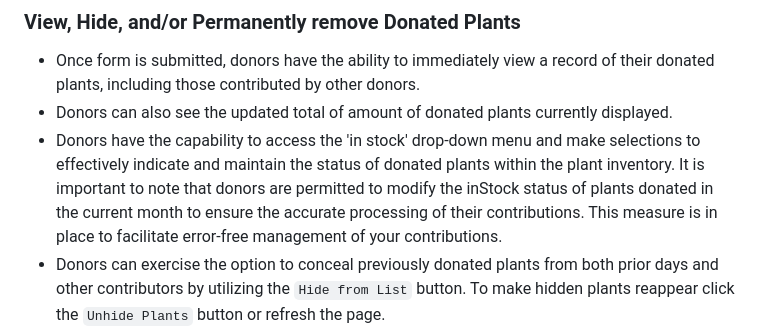
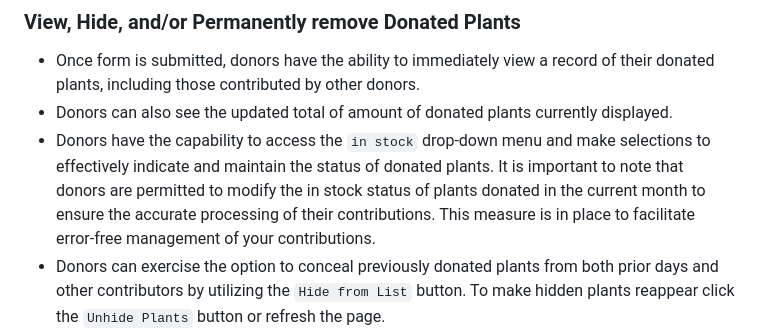
Before and after one commit to JuliGarc91/Flower-Shop-Inventory, a Markdown page: README.md, the part around the change. Rendered like a GitHub page.

Commit message:
edited readme.md directions

```diff
--- a/README.md
+++ b/README.md
@@ -27,7 +27,7 @@ Botanic Haven is your go-to destination for exploring a diverse and vibrant coll
 ### View, Hide, and/or Permanently remove Donated Plants
 - Once form is submitted, donors have the ability to immediately view a record of their donated plants, including those contributed by other donors.
 - Donors can also see the updated total of amount of donated plants currently displayed.
-- Donors have the capability to access the 'in stock' drop-down menu and make selections to effectively indicate and maintain the status of donated plants within the plant inventory. It is important to note that donors are permitted to modify the inStock status of plants donated in the current month to ensure the accurate processing of their contributions. This measure is in place to facilitate error-free management of your contributions.
+- Donors have the capability to access the `in stock` drop-down menu and make selections to effectively indicate and maintain the status of donated plants. It is important to note that donors are permitted to modify the in stock status of plants donated in the current month to ensure the accurate processing of their contributions. This measure is in place to facilitate error-free management of your contributions.
 - Donors can exercise the option to conceal previously donated plants from both prior days and other contributors by utilizing the `Hide from List` button. To make hidden plants reappear click the `Unhide Plants` button or refresh the page.
 - Donors can delete a donation made on the same day by selecting the `Remove Today's Donated Plant(s)` button. Deleted donations are permanently removed from the donated plants list on webpage.
 
```
